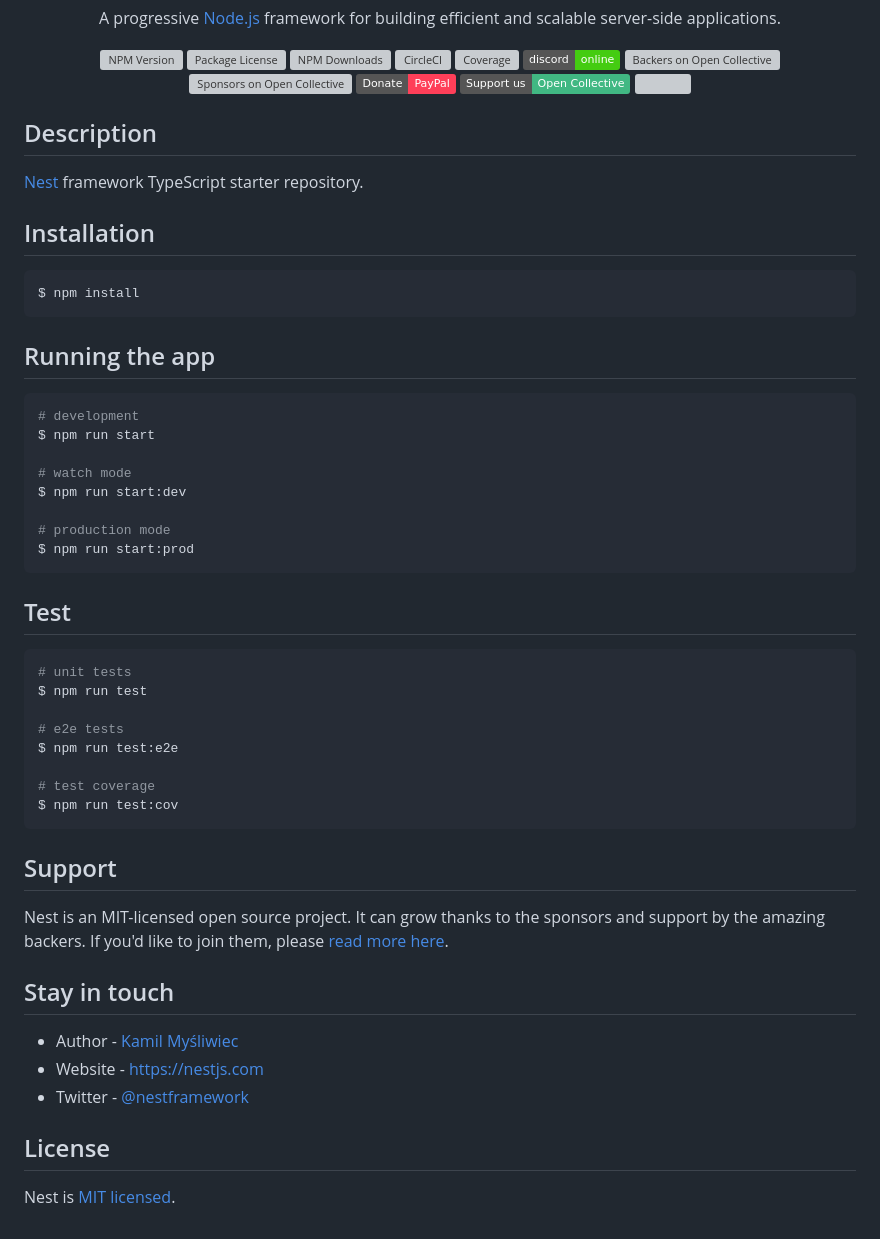
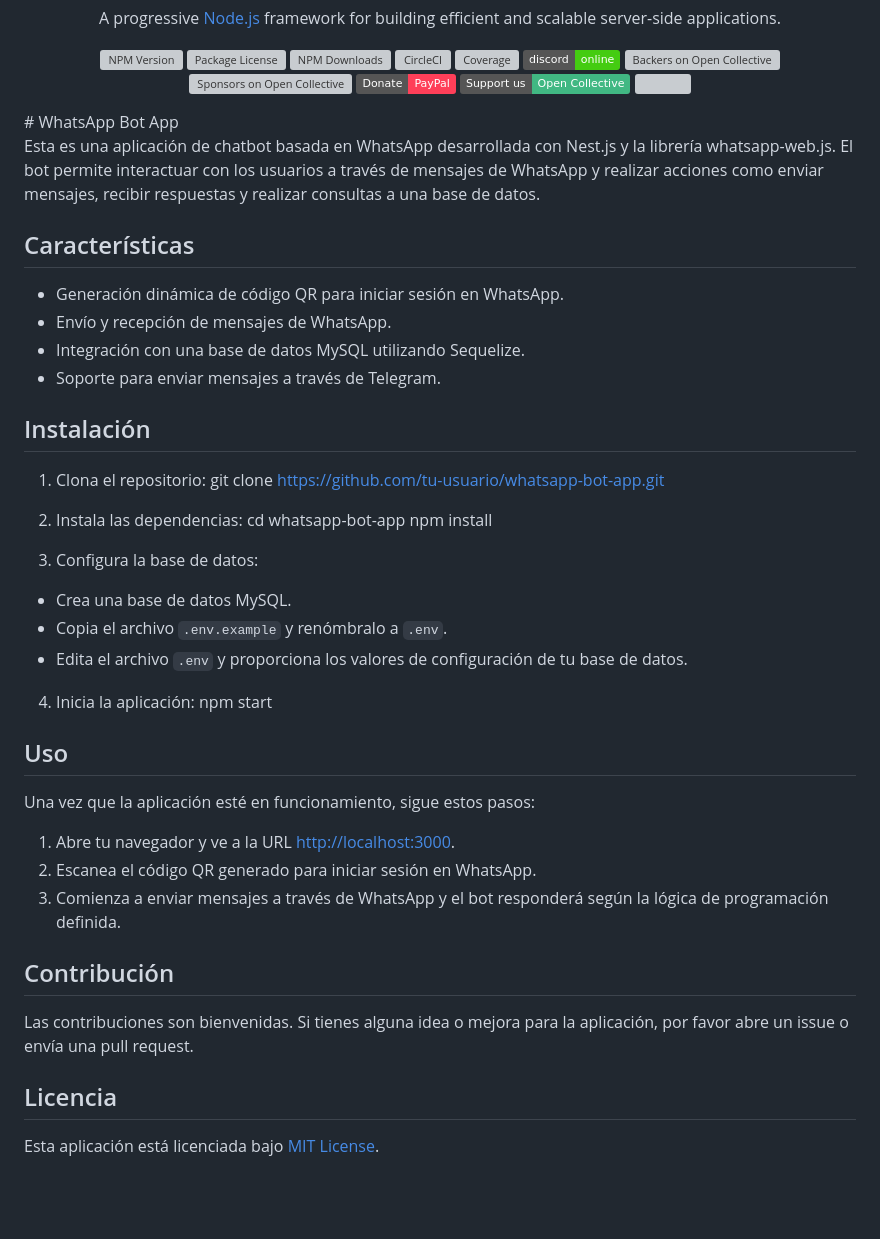
Before and after one commit to nicoriver9/NESTJS-Whatsapp-Telegram-Bot, a Markdown page: README.md, the part around the change. GitHub-like rendering; badges without logos; blank space fills up the shorter version; grey boxes are pictures that could not be loaded.

````diff
--- a/README.md
+++ b/README.md
@@ -21,53 +21,47 @@
 </p>
   <!--[![Backers on Open Collective](https://opencollective.com/nest/backers/badge.svg)](https://opencollective.com/nest#backer)
   [![Sponsors on Open Collective](https://opencollective.com/nest/sponsors/badge.svg)](https://opencollective.com/nest#sponsor)-->
+# WhatsApp Bot App
 
-## Description
+Esta es una aplicación de chatbot basada en WhatsApp desarrollada con Nest.js y la librería whatsapp-web.js. El bot permite interactuar con los usuarios a través de mensajes de WhatsApp y realizar acciones como enviar mensajes, recibir respuestas y realizar consultas a una base de datos.
 
-[Nest](https://github.com/nestjs/nest) framework TypeScript starter repository.
+## Características
 
-## Installation
+- Generación dinámica de código QR para iniciar sesión en WhatsApp.
+- Envío y recepción de mensajes de WhatsApp.
+- Integración con una base de datos MySQL utilizando Sequelize.
+- Soporte para enviar mensajes a través de Telegram.
 
-```bash
-$ npm install
-```
+## Instalación
 
-## Running the app
+1. Clona el repositorio: git clone
+  https://github.com/tu-usuario/whatsapp-bot-app.git
 
-```bash
-# development
-$ npm run start
+2. Instala las dependencias:
+  cd whatsapp-bot-app
+  npm install
 
-# watch mode
-$ npm run start:dev
+3. Configura la base de datos:
 
-# production mode
-$ npm run start:prod
-```
+- Crea una base de datos MySQL.
+- Copia el archivo `.env.example` y renómbralo a `.env`.
+- Edita el archivo `.env` y proporciona los valores de configuración de tu base de datos.
 
-## Test
+4. Inicia la aplicación:
+  npm start
 
-```bash
-# unit tests
-$ npm run test
+## Uso
 
-# e2e tests
-$ npm run test:e2e
+Una vez que la aplicación esté en funcionamiento, sigue estos pasos:
 
-# test coverage
-$ npm run test:cov
-```
+1. Abre tu navegador y ve a la URL [http://localhost:3000](http://localhost:3000).
+2. Escanea el código QR generado para iniciar sesión en WhatsApp.
+3. Comienza a enviar mensajes a través de WhatsApp y el bot responderá según la lógica de programación definida.
 
-## Support
+## Contribución
 
-Nest is an MIT-licensed open source project. It can grow thanks to the sponsors and support by the amazing backers. If you'd like to join them, please [read more here](https://docs.nestjs.com/support).
+Las contribuciones son bienvenidas. Si tienes alguna idea o mejora para la aplicación, por favor abre un issue o envía una pull request.
 
-## Stay in touch
+## Licencia
 
-- Author - [Kamil Myśliwiec](https://kamilmysliwiec.com)
-- Website - [https://nestjs.com](https://nestjs.com/)
-- Twitter - [@nestframework](https://twitter.com/nestframework)
-
-## License
-
-Nest is [MIT licensed](LICENSE).
+Esta aplicación está licenciada bajo [MIT License](https://opensource.org/licenses/MIT).
````
